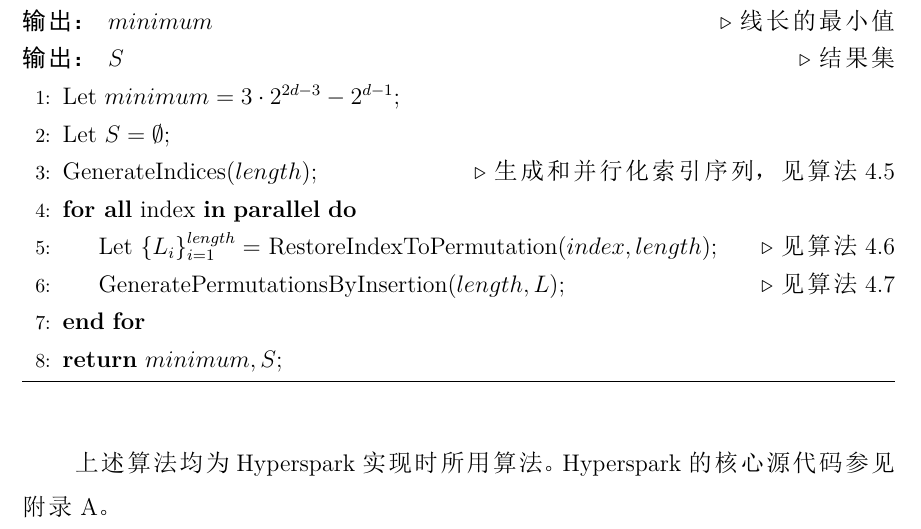
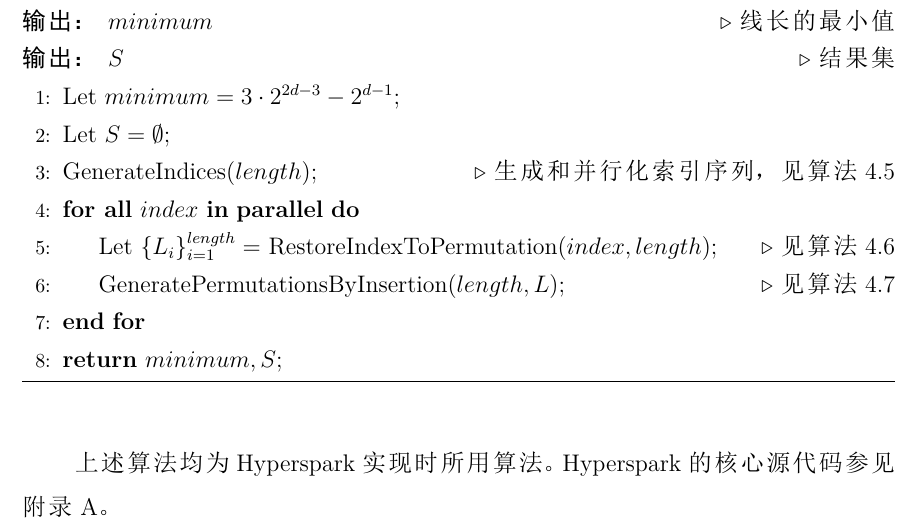
Before and after one commit to chaosdefinition/gp-docs, a LaTeX thesis (src/thesis/thesis.tex, which reads src/thesis/chapter-4.tex, src/thesis/chapter-5.tex): part of page 29 of 54, cut so that both start at the same text. The pictures show the PDF file pdf/thesis.pdf that the author committed with the source.

Commit message:
Fix some little errors.

```diff
--- a/src/thesis/chapter-4.tex
+++ b/src/thesis/chapter-4.tex
@@ -377,7 +377,7 @@ wl(Q_d, C_n, \eta) = wl(Q_d, C_n, \eta \cdot \sigma)
 	\State{Let $minimum = 3 \cdot 2^{2 d - 3} - 2^{d - 1}$;}
 	\State{Let $S = \emptyset$;}
 	\State{GenerateIndices$(length)$;} \Comment{生成和并行化索引序列，见算法 \ref{Algorithm 4.5}}
-	\ForAll{index \In{} \textbf{parallel}}
+	\ForAll{$index$ \In{} \textbf{parallel}}
 		\State{Let $\{L_i\}_{i = 1}^{length} =$ RestoreIndexToPermutation$(index, length)$;} \Comment{见算法 \ref{Algorithm 4.6}}
 		\State{GeneratePermutationsByInsertion$(length, L)$;} \Comment{见算法 \ref{Algorithm 4.7}}
 	\EndFor
@@ -386,4 +386,4 @@ wl(Q_d, C_n, \eta) = wl(Q_d, C_n, \eta \cdot \sigma)
 \end{algorithm}
 
 上述算法均为 Hyperspark 实现时所用算法。
-Hyperspark 的核心源代码参见附录 A。
+Hyperspark 的核心源代码参见附录 \hyperref[Appendix A]{A}。
--- a/src/thesis/chapter-5.tex
+++ b/src/thesis/chapter-5.tex
@@ -83,7 +83,7 @@ length \rightarrow \frac{(length - 1)!}{2}
 下面我们对这 $48$ 个排列进行简单的数据分析。
 为此我们开发了一个辅助性的 Matlab 画图程序，
 用来把每一个排列和它的线长分布情况以图形的方式清晰直观地展现出来。
-该程序的核心源代码参见附录 B。
+该程序的核心源代码参见附录 \hyperref[Appendix B]{B}。
 由于篇幅限制，我们从 $48$ 个排列中随机选择了两个排列的图形放在本文中，
 一个是格雷码编号方式，见图 \ref{Figure 5-1-a}；
 另一个则是我们结果集中的第一个编号方式，见图 \ref{Figure 5-1-b}。
```
Also changed, not shown: pdf/thesis.pdf.
